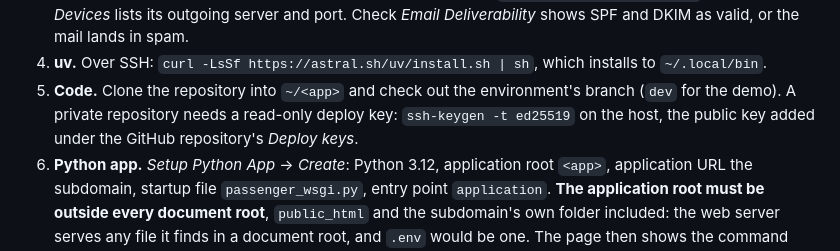
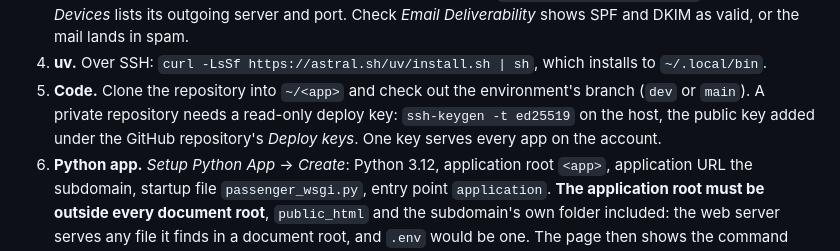
Before and after one commit to aryan-shrestha/truelux-be, a Markdown page: docs/features/deployment.md, the part around one of its changes. Rendered like a GitHub page.

```diff
--- a/docs/features/deployment.md
+++ b/docs/features/deployment.md
@@ -97,9 +101,9 @@ for example `truelux-api-dev`.
 4. **uv.** Over SSH: `curl -LsSf https://astral.sh/uv/install.sh | sh`, which
    installs to `~/.local/bin`.
 5. **Code.** Clone the repository into `~/<app>` and check out the environment's
-   branch (`dev` for the demo). A private repository needs a read-only deploy key:
+   branch (`dev` or `main`). A private repository needs a read-only deploy key:
    `ssh-keygen -t ed25519` on the host, the public key added under the GitHub
-   repository's *Deploy keys*.
+   repository's *Deploy keys*. One key serves every app on the account.
 6. **Python app.** *Setup Python App* → *Create*: Python 3.12, application root
    `<app>`, application URL the subdomain, startup file `passenger_wsgi.py`, entry
    point `application`. **The application root must be outside every document
```
Also changed, not shown: other parts of docs/features/deployment.md (+17 -15 lines), README.md (+4 -3 lines), docs/features/index.md (+4 -4 lines).
